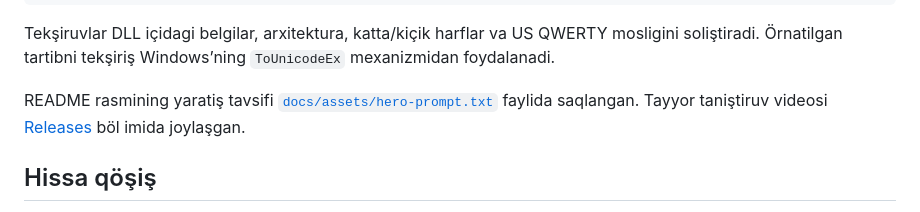
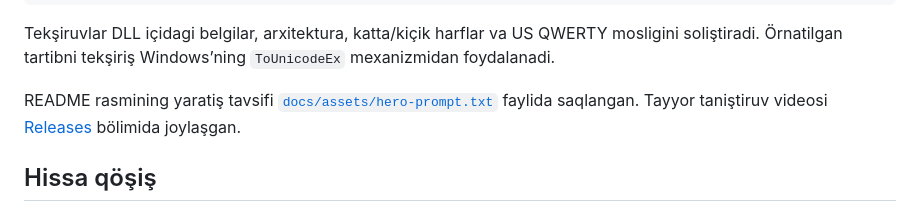
Before and after one commit to Shohruh04/UzbekKeys, a Markdown page: README.md, the part around the change. GitHub-like rendering.

Commit message:
docs: refine download instructions

```diff
--- a/README.md
+++ b/README.md
@@ -105,7 +105,7 @@ powershell -ExecutionPolicy Bypass -File scripts/Test-Installed.ps1
 
 Tekşiruvlar DLL içidagi belgilar, arxitektura, katta/kiçik harflar va US QWERTY mosligini soliştiradi. Örnatilgan tartibni tekşiriş Windows’ning `ToUnicodeEx` mexanizmidan foydalanadi.
 
-README rasmining yaratiş tavsifi [`docs/assets/hero-prompt.txt`](docs/assets/hero-prompt.txt) faylida saqlangan. Tayyor taniştiruv videosi [Releases](https://github.com/Shohruh04/UzbekKeys/releases/latest) böl imida joylaşgan.
+README rasmining yaratiş tavsifi [`docs/assets/hero-prompt.txt`](docs/assets/hero-prompt.txt) faylida saqlangan. Tayyor taniştiruv videosi [Releases](https://github.com/Shohruh04/UzbekKeys/releases/latest) bölimida joylaşgan.
 
 ## Hissa qöşiş
 
```
